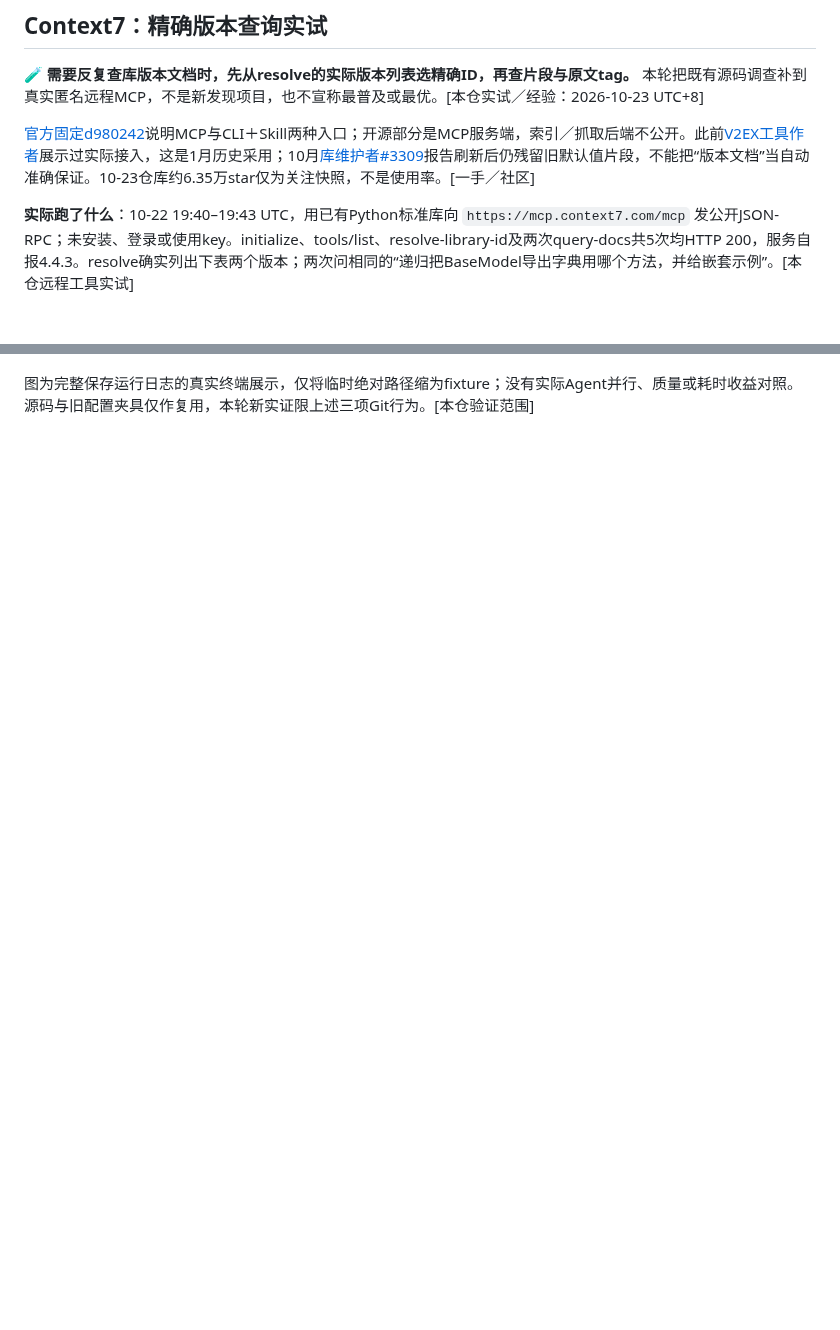
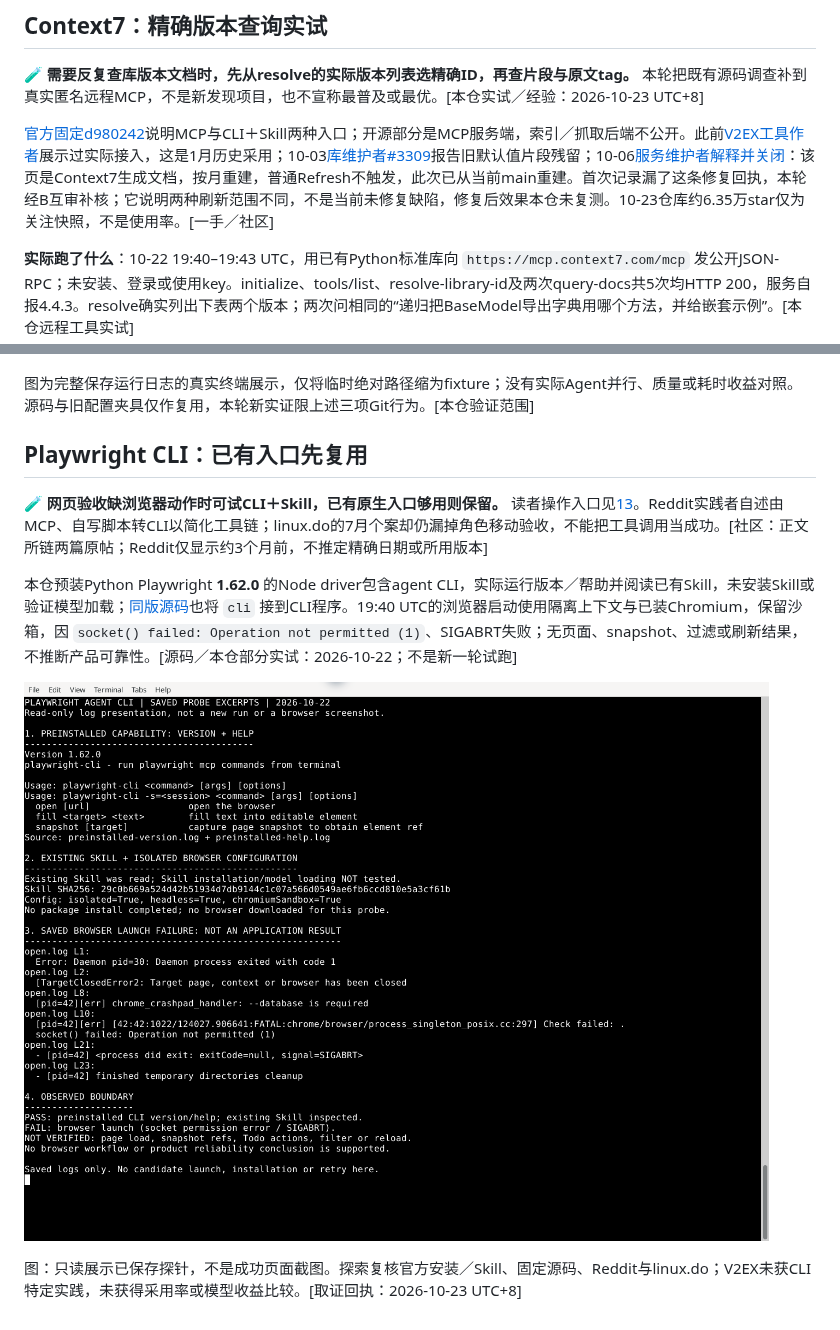
Before and after one commit to dbvv1/a1dbv, a Markdown page: docs/research/2026-10-22-frontier-trials.md, 2 parts joined by grey strips. Rendered like a GitHub page; pictures changed too: docs/img/2026-10-23-playwright-probe.png (added); blank space fills up the shorter version.

```diff
--- a/docs/research/2026-10-22-frontier-trials.md
+++ b/docs/research/2026-10-22-frontier-trials.md
@@ -317,7 +317,7 @@ example本来不是精确业务断言，这不是工具缺陷。[默认检查范
 
 **🧪 需要反复查库版本文档时，先从resolve的实际版本列表选精确ID，再查片段与原文tag。** 本轮把既有源码调查补到真实匿名远程MCP，不是新发现项目，也不宣称最普及或最优。[本仓实试／经验：2026-10-23 UTC+8]
 
-[官方固定d980242](https://github.com/upstash/context7/blob/d980242a5b04be30ae8804124a8be259bcc2a227/README.md)说明MCP与CLI＋Skill两种入口；开源部分是MCP服务端，索引／抓取后端不公开。此前[V2EX工具作者](https://www.v2ex.com/t/1184881)展示过实际接入，这是1月历史采用；10月[库维护者#3309](https://github.com/upstash/context7/issues/3309)报告刷新后仍残留旧默认值片段，不能把“版本文档”当自动准确保证。10-23仓库约6.35万star仅为关注快照，不是使用率。[一手／社区]
+[官方固定d980242](https://github.com/upstash/context7/blob/d980242a5b04be30ae8804124a8be259bcc2a227/README.md)说明MCP与CLI＋Skill两种入口；开源部分是MCP服务端，索引／抓取后端不公开。此前[V2EX工具作者](https://www.v2ex.com/t/1184881)展示过实际接入，这是1月历史采用；10-03[库维护者#3309](https://github.com/upstash/context7/issues/3309)报告旧默认值片段残留；10-06[服务维护者解释并关闭](https://github.com/upstash/context7/issues/3309#issuecomment-6012188572)：该页是Context7生成文档，按月重建，普通Refresh不触发，此次已从当前main重建。首次记录漏了这条修复回执，本轮经B互审补核；它说明两种刷新范围不同，不是当前未修复缺陷，修复后效果本仓未复测。10-23仓库约6.35万star仅为关注快照，不是使用率。[一手／社区]
 
 **实际跑了什么**：10-22 19:40–19:43 UTC，用已有Python标准库向 `https://mcp.context7.com/mcp` 发公开JSON-RPC；未安装、登录或使用key。initialize、tools/list、resolve-library-id及两次query-docs共5次均HTTP 200，服务自报4.4.3。resolve确实列出下表两个版本；两次问相同的“递归把BaseModel导出字典用哪个方法，并给嵌套示例”。[本仓远程工具实试]
 
@@ -361,3 +361,14 @@ v1返回偏API描述，没有完整满足嵌套示例要求；v2包含示例。
 ![原生Git试用的真实终端截图：A未提交文件隔离，两支合入后共存，脏树普通删除被拒且文件保留](../img/2026-10-23-worktree-trial.png)
 
 图为完整保存运行日志的真实终端展示，仅将临时绝对路径缩为fixture；没有实际Agent并行、质量或耗时收益对照。源码与旧配置夹具仅作复用，本轮新实证限上述三项Git行为。[本仓验证范围]
+
+
+## Playwright CLI：已有入口先复用
+
+**🧪 网页验收缺浏览器动作时可试CLI＋Skill，已有原生入口够用则保留。** 读者操作入口见[13](../13-frontier-radar.md#代表机制按任务采用不按热度装齐)。Reddit实践者自述由MCP、自写脚本转CLI以简化工具链；linux.do的7月个案却仍漏掉角色移动验收，不能把工具调用当成功。[社区：正文所链两篇原帖；Reddit仅显示约3个月前，不推定精确日期或所用版本]
+
+本仓预装Python Playwright **1.62.0** 的Node driver包含agent CLI，实际运行版本／帮助并阅读已有Skill，未安装Skill或验证模型加载；[同版源码](https://github.com/microsoft/playwright/blob/e3950d9c140d007bd52853b45813c6274b24e36f/packages/playwright-core/src/cli/program.ts)也将 `cli` 接到CLI程序。19:40 UTC的浏览器启动使用隔离上下文与已装Chromium，保留沙箱，因 `socket() failed: Operation not permitted (1)`、SIGABRT失败；无页面、snapshot、过滤或刷新结果，不推断产品可靠性。[源码／本仓部分实试：2026-10-22；不是新一轮试跑]
+
+![真实终端展示Playwright 1.62.0已保存的版本、帮助、Skill核对与socket启动失败，明确页面操作未验证](../img/2026-10-23-playwright-probe.png)
+
+图：只读展示已保存探针，不是成功页面截图。探索复核官方安装／Skill、固定源码、Reddit与linux.do；V2EX未获CLI特定实践，未获得采用率或模型收益比较。[取证回执：2026-10-23 UTC+8]
```
Also changed, not shown: docs/13-frontier-radar.md (+8 -1 lines), docs/collaboration/TASKS.md (+4 -2 lines).
